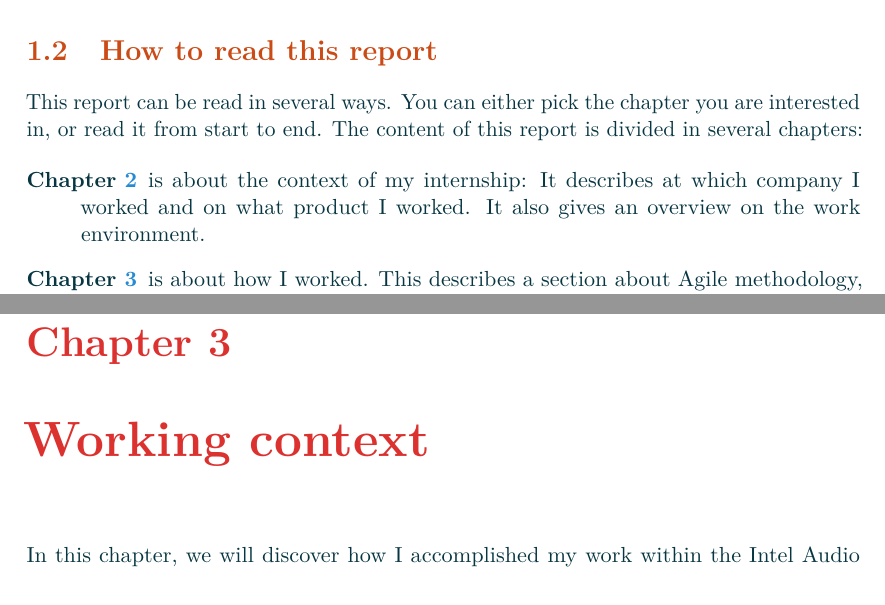
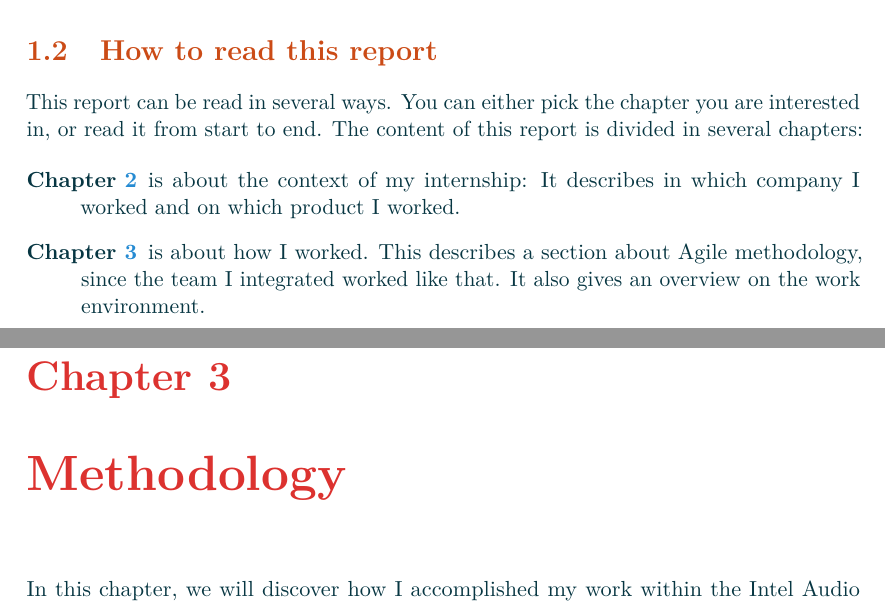
Before and after one commit to Makohoek/internship-report, a LaTeX thesis (report/src/main.tex, which reads report/src/introduction.tex, report/src/organisation.tex): two parts of pages 8 and 19 of 52, joined at a grey line, cut so that both start at the same text. Compiled offline with pdfLaTeX.

Commit message:
wip remarks guillaume
Signed-off-by: Mattijs Korpershoek <mattijsx.korpershoek@intel.com>

```diff
--- a/report/src/introduction.tex
+++ b/report/src/introduction.tex
@@ -12,10 +12,10 @@ interested in, or read it from start to end. The content of this report
 is divided in several chapters:
 
 \begin{description}
-    \item[Chapter \ref{chap:context}] is about the context of my internship: It describes at which company I worked and on what product I worked.
-        It also gives an overview on the work environment.
+    \item[Chapter \ref{chap:context}] is about the context of my internship: It describes in which company I worked and on which product I worked.
     \item[Chapter \ref{chap:organisation}] is about how I worked. This describes a section about Agile methodology, since the
         team I integrated worked like that.
+        It also gives an overview on the work environment.
     \item[Chapter \ref{chap:contributions}] is about what I achieved during this internship. It is a list about the accomplishments
         of this internship.
 \end{description}
--- a/report/src/organisation.tex
+++ b/report/src/organisation.tex
@@ -1,4 +1,4 @@
-\chapter{Working context}\label{chap:organisation}
+\chapter{Methodology}\label{chap:organisation}
 
 In this chapter, we will discover how I accomplished my work within the Intel Audio team.
 This includes developer process, planning schedule and agile methodology.
```
